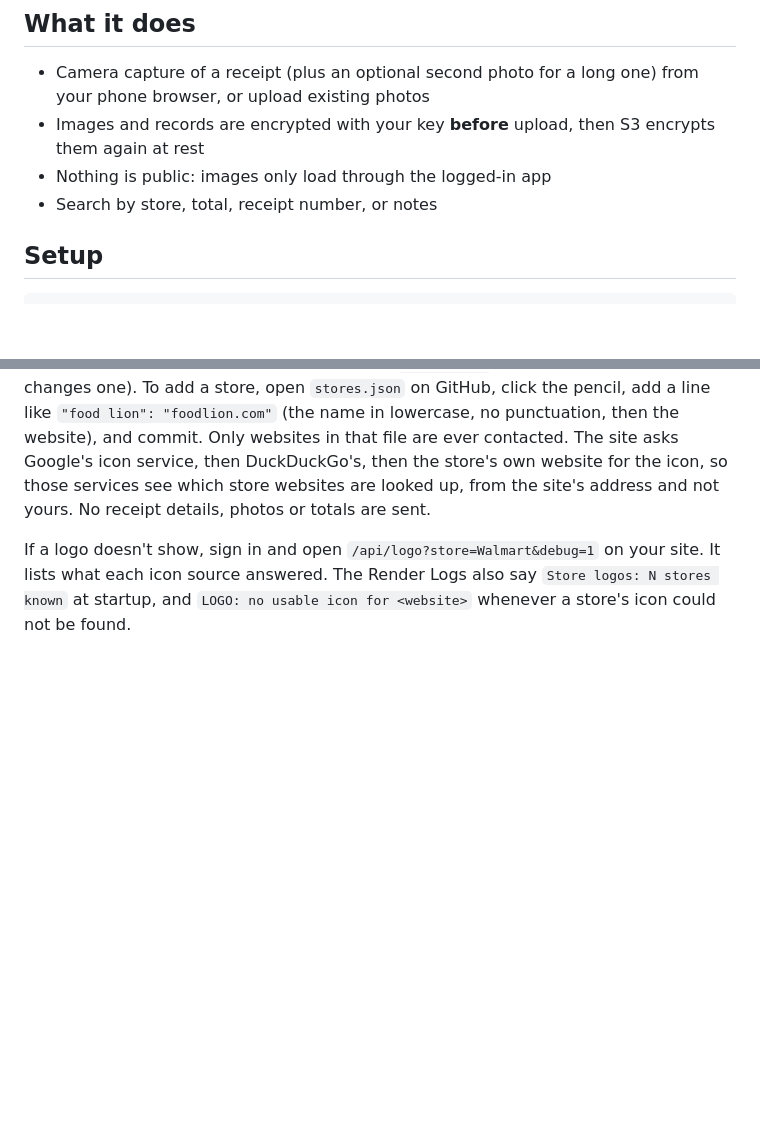
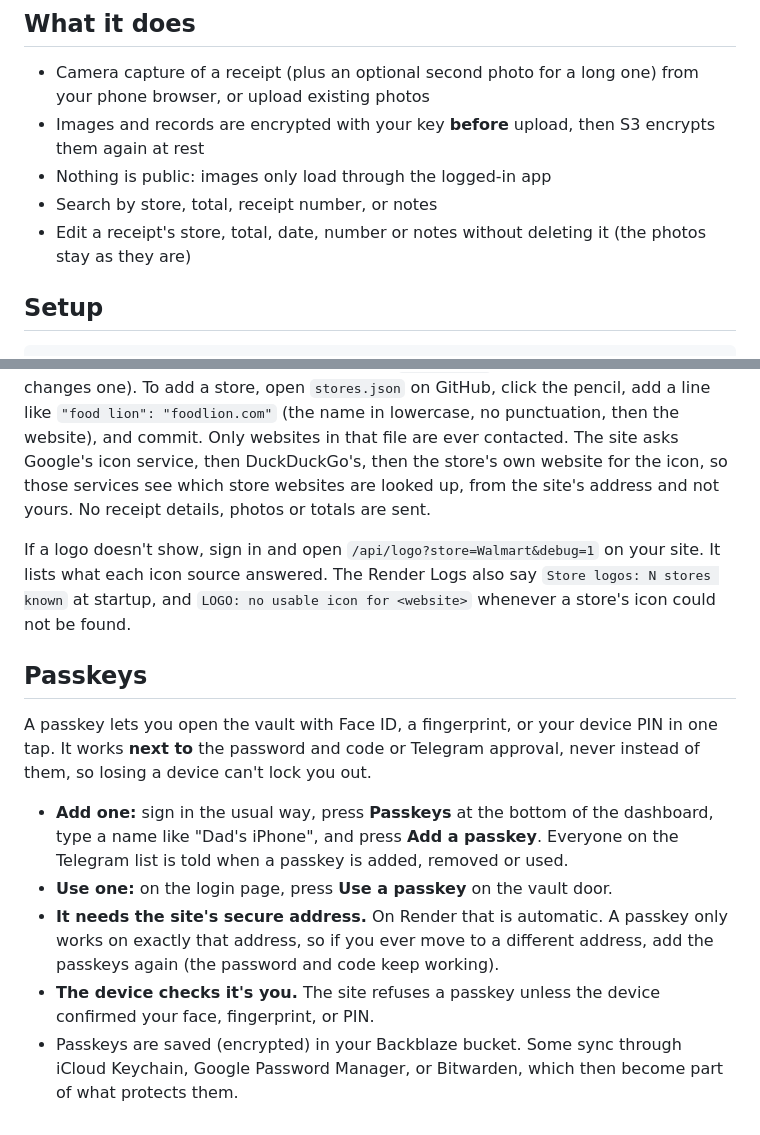
Before and after one commit to dimalazarev2704-wq/checkvault, a Markdown page: README.md, 2 parts joined by grey strips. Rendered like a GitHub page; blank space fills up the shorter version.

````diff
--- a/README.md
+++ b/README.md
@@ -7,6 +7,7 @@ Photograph store receipts, save them encrypted to your own Backblaze B2 bucket (
 - Images and records are encrypted with your key **before** upload, then S3 encrypts them again at rest
 - Nothing is public: images only load through the logged-in app
 - Search by store, total, receipt number, or notes
+- Edit a receipt's store, total, date, number or notes without deleting it (the photos stay as they are)
 
 ## Setup
 ```bash
@@ -96,3 +97,13 @@ When you type a store such as Target or Walmart, a small logo shows next to its
 The stores it knows are built into the site, and `stores.json` only adds to them (or changes one). To add a store, open `stores.json` on GitHub, click the pencil, add a line like `"food lion": "foodlion.com"` (the name in lowercase, no punctuation, then the website), and commit. Only websites in that file are ever contacted. The site asks Google's icon service, then DuckDuckGo's, then the store's own website for the icon, so those services see which store websites are looked up, from the site's address and not yours. No receipt details, photos or totals are sent.
 
 If a logo doesn't show, sign in and open `/api/logo?store=Walmart&debug=1` on your site. It lists what each icon source answered. The Render Logs also say `Store logos: N stores known` at startup, and `LOGO: no usable icon for <website>` whenever a store's icon could not be found.
+
+## Passkeys
+
+A passkey lets you open the vault with Face ID, a fingerprint, or your device PIN in one tap. It works **next to** the password and code or Telegram approval, never instead of them, so losing a device can't lock you out.
+
+- **Add one:** sign in the usual way, press **Passkeys** at the bottom of the dashboard, type a name like "Dad's iPhone", and press **Add a passkey**. Everyone on the Telegram list is told when a passkey is added, removed or used.
+- **Use one:** on the login page, press **Use a passkey** on the vault door.
+- **It needs the site's secure address.** On Render that is automatic. A passkey only works on exactly that address, so if you ever move to a different address, add the passkeys again (the password and code keep working).
+- **The device checks it's you.** The site refuses a passkey unless the device confirmed your face, fingerprint, or PIN.
+- Passkeys are saved (encrypted) in your Backblaze bucket. Some sync through iCloud Keychain, Google Password Manager, or Bitwarden, which then become part of what protects them.
````
